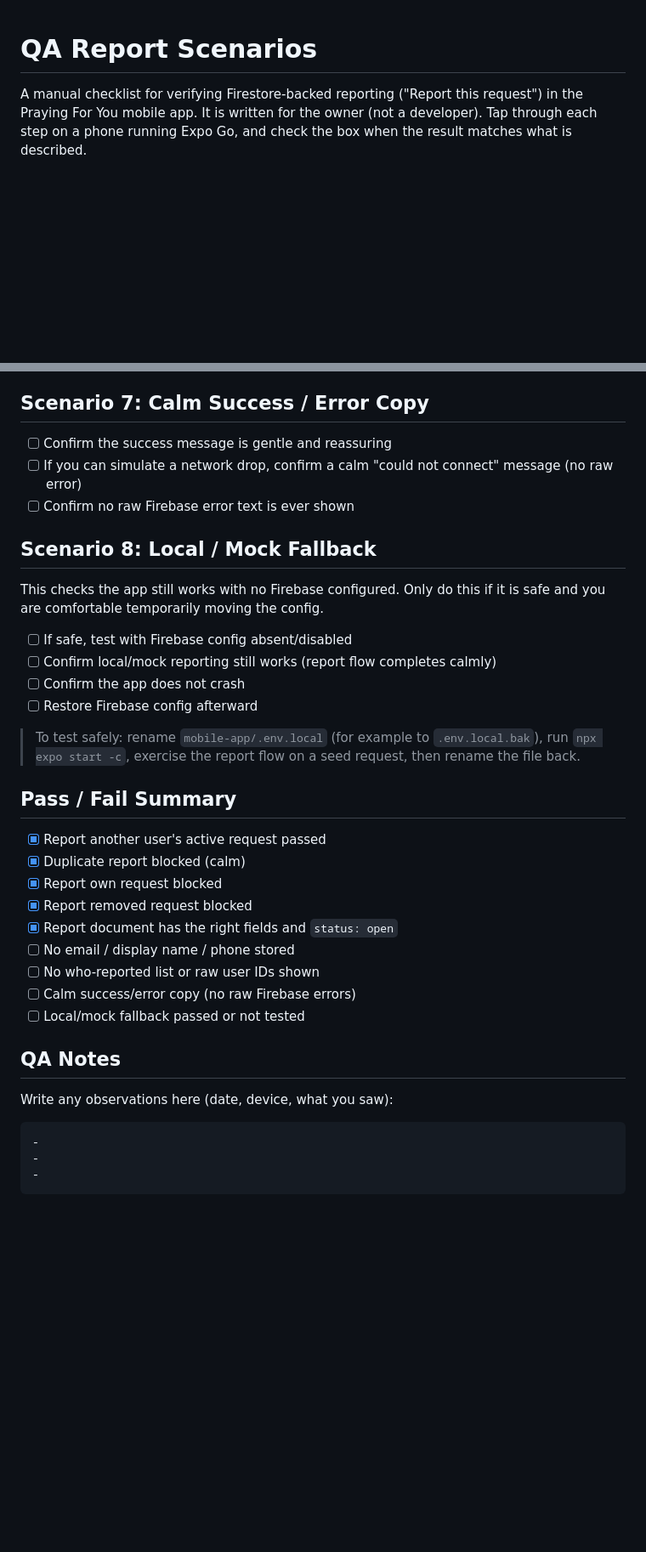
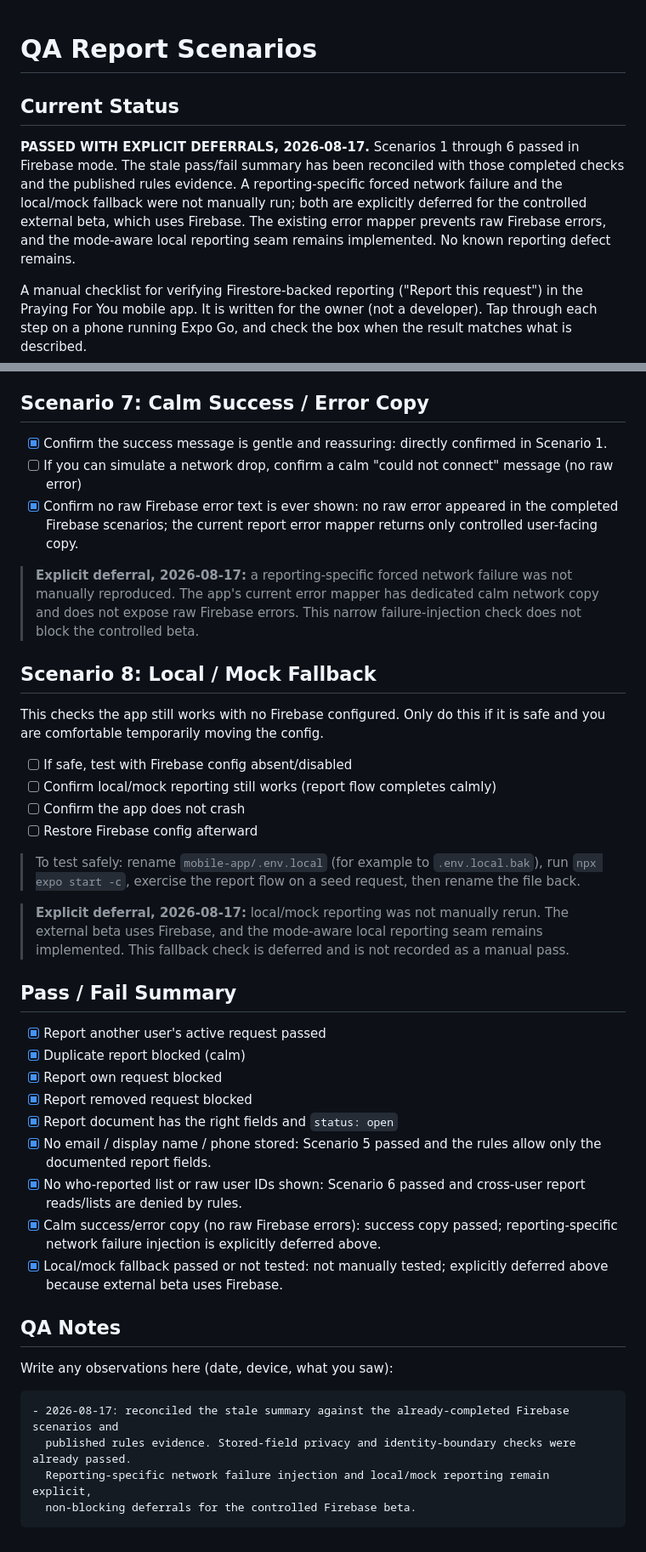
Before and after one commit to hrod74/praying4you, a Markdown page: docs/QA_report_scenarios.md, 2 parts joined by grey strips. Shown at 85% size. Rendered like a GitHub page; blank space fills up the shorter version.

Commit message:
docs: close reporting QA

````diff
--- a/docs/QA_report_scenarios.md
+++ b/docs/QA_report_scenarios.md
@@ -1,4 +1,8 @@
 # QA Report Scenarios
+
+## Current Status
+
+**PASSED WITH EXPLICIT DEFERRALS, 2026-08-17.** Scenarios 1 through 6 passed in Firebase mode. The stale pass/fail summary has been reconciled with those completed checks and the published rules evidence. A reporting-specific forced network failure and the local/mock fallback were not manually run; both are explicitly deferred for the controlled external beta, which uses Firebase. The existing error mapper prevents raw Firebase errors, and the mode-aware local reporting seam remains implemented. No known reporting defect remains.
 
 A manual checklist for verifying Firestore-backed reporting ("Report this request") in the Praying For
 You mobile app. It is written for the owner (not a developer). Tap through each step on a phone running
@@ -87,9 +91,13 @@ What is out of scope here (do not test these):
 
 ## Scenario 7: Calm Success / Error Copy
 
-- [ ] Confirm the success message is gentle and reassuring
+- [x] Confirm the success message is gentle and reassuring: directly confirmed in Scenario 1.
 - [ ] If you can simulate a network drop, confirm a calm "could not connect" message (no raw error)
-- [ ] Confirm no raw Firebase error text is ever shown
+- [x] Confirm no raw Firebase error text is ever shown: no raw error appeared in the completed Firebase scenarios; the current report error mapper returns only controlled user-facing copy.
+
+> **Explicit deferral, 2026-08-17:** a reporting-specific forced network failure was not manually
+> reproduced. The app's current error mapper has dedicated calm network copy and does not expose raw
+> Firebase errors. This narrow failure-injection check does not block the controlled beta.
 
 ## Scenario 8: Local / Mock Fallback
 
@@ -104,6 +112,10 @@ comfortable temporarily moving the config.
 > To test safely: rename `mobile-app/.env.local` (for example to `.env.local.bak`), run
 > `npx expo start -c`, exercise the report flow on a seed request, then rename the file back.
 
+> **Explicit deferral, 2026-08-17:** local/mock reporting was not manually rerun. The external beta
+> uses Firebase, and the mode-aware local reporting seam remains implemented. This fallback check is
+> deferred and is not recorded as a manual pass.
+
 ## Pass / Fail Summary
 
 - [x] Report another user's active request passed
@@ -111,17 +123,18 @@ comfortable temporarily moving the config.
 - [x] Report own request blocked
 - [x] Report removed request blocked
 - [x] Report document has the right fields and `status: open`
-- [ ] No email / display name / phone stored
-- [ ] No who-reported list or raw user IDs shown
-- [ ] Calm success/error copy (no raw Firebase errors)
-- [ ] Local/mock fallback passed or not tested
+- [x] No email / display name / phone stored: Scenario 5 passed and the rules allow only the documented report fields.
+- [x] No who-reported list or raw user IDs shown: Scenario 6 passed and cross-user report reads/lists are denied by rules.
+- [x] Calm success/error copy (no raw Firebase errors): success copy passed; reporting-specific network failure injection is explicitly deferred above.
+- [x] Local/mock fallback passed or not tested: not manually tested; explicitly deferred above because external beta uses Firebase.
 
 ## QA Notes
 
 Write any observations here (date, device, what you saw):
 
 ```
--
--
--
+- 2026-08-17: reconciled the stale summary against the already-completed Firebase scenarios and
+  published rules evidence. Stored-field privacy and identity-boundary checks were already passed.
+  Reporting-specific network failure injection and local/mock reporting remain explicit,
+  non-blocking deferrals for the controlled Firebase beta.
 ```
````
Also changed, not shown: other parts of docs/QA_report_scenarios.md (+1 -1 lines).
